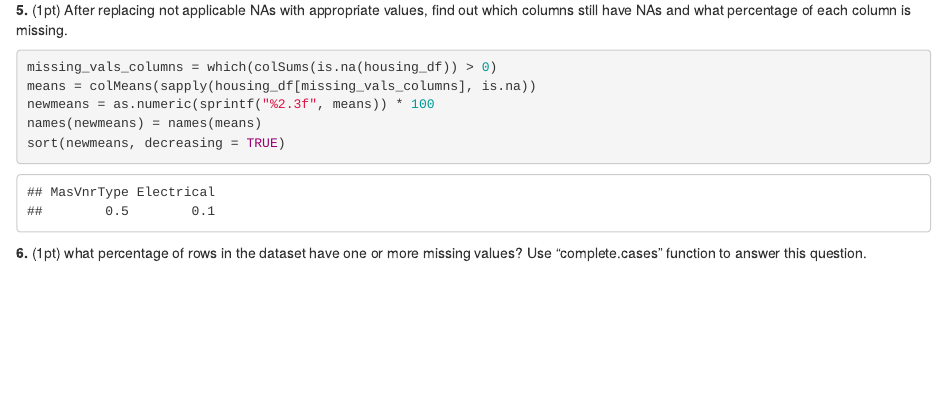
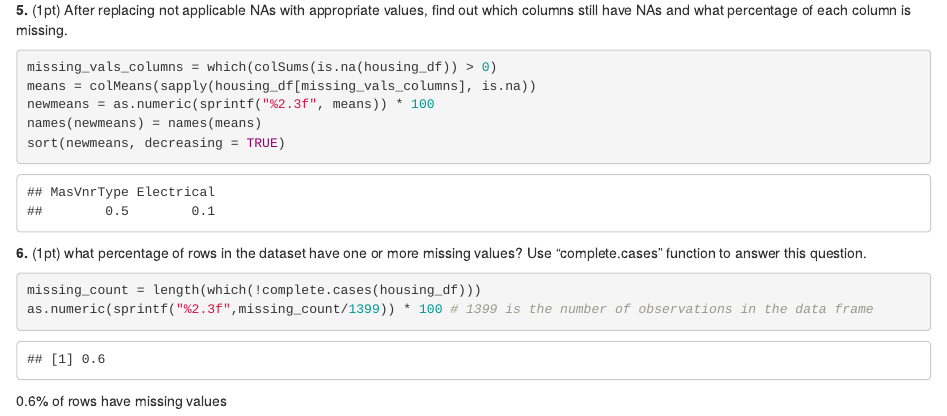
Before and after one commit to mluning4669/Regularization, an R Markdown document (wrkdir/regularization.Rmd): the page in a window 1100 px wide, from 4860 px down. Rendered offline with R 4.5, knitr and Pandoc, with nearby package versions.

Commit message:
finish question 6

````diff
--- a/wrkdir/regularization.Rmd
+++ b/wrkdir/regularization.Rmd
@@ -85,5 +85,7 @@ __6.__ (1pt) what percentage of rows in the dataset have one or more missing val
 “complete.cases” function to answer this question.
 
 ```{r}
-
+missing_count = length(which(!complete.cases(housing_df)))
+as.numeric(sprintf("%2.3f",missing_count/1399)) * 100 # 1399 is the number of observations in the data frame
 ```
+0.6% of rows have missing values
````
Also changed, not shown: wrkdir/regularization.nb.html.
